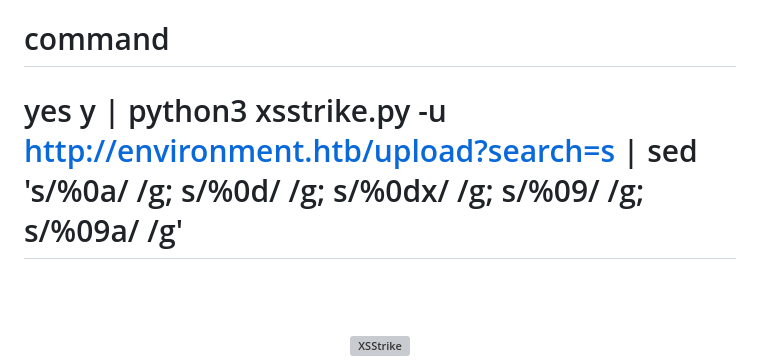
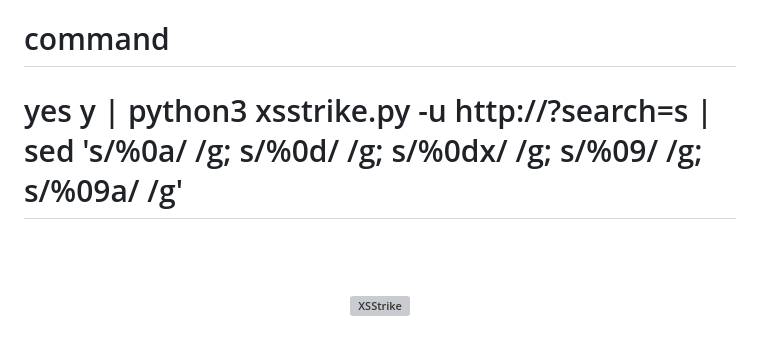
Before and after one commit to 0x2034/tools, a Markdown page: XSStrike/README.md, the part around the change. Drawn GitHub-style; blank space fills up the shorter version; grey boxes are pictures that could not be loaded.

```diff
--- a/XSStrike/README.md
+++ b/XSStrike/README.md
@@ -1,5 +1,5 @@
 # command
-# yes y | python3 xsstrike.py -u http://environment.htb/upload?search=s | sed 's/%0a/ /g; s/%0d/ /g; s/%0dx/ /g; s/%09/ /g; s/%09a/ /g'
+# yes y | python3 xsstrike.py -u http://?search=s | sed 's/%0a/ /g; s/%0d/ /g; s/%0dx/ /g; s/%09/ /g; s/%09a/ /g'
 
 <h1 align="center">
   <br>
```
